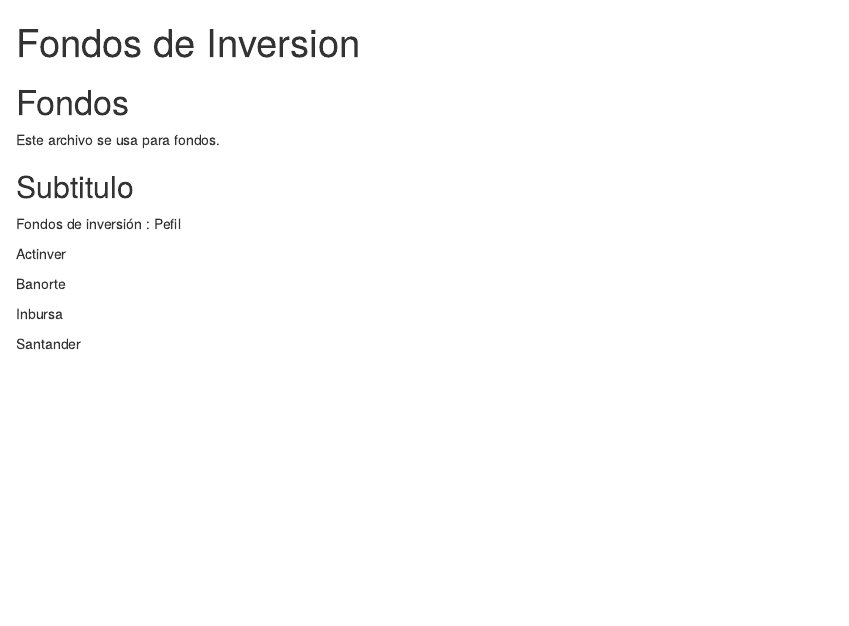
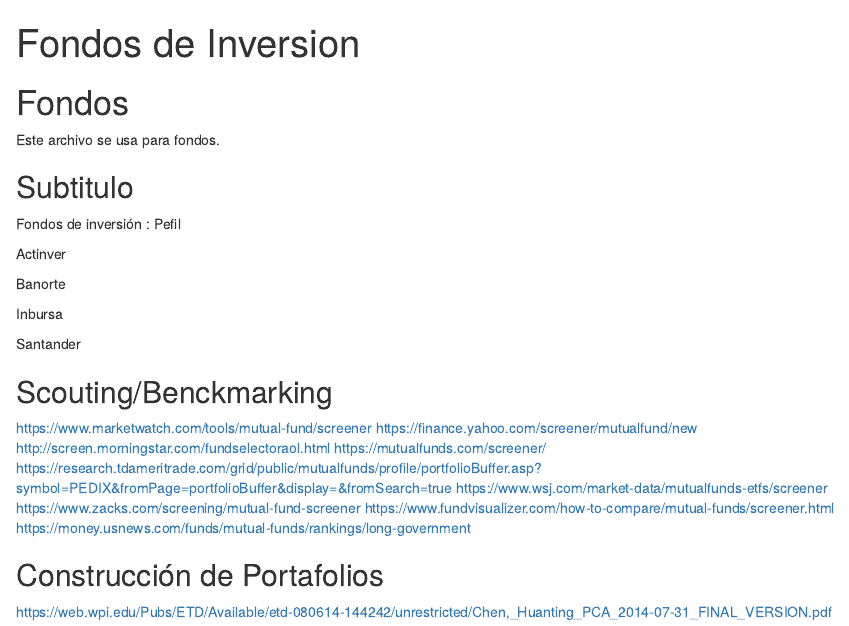
Before and after one commit to dcr-infosel/fondos_inversion, an R Markdown document (index.Rmd): the page in a window 1100 px wide, from its top. Rendered offline with R 4.5, knitr and Pandoc, with nearby package versions.

Commit message:
Benchmarks/Scouting
Se añadieron las ligas de las benckmarks que nos pueden ayudar a diseñar mejor las pantallas de los fondos

```diff
--- a/index.Rmd
+++ b/index.Rmd
@@ -19,3 +19,18 @@
 Inbursa
 
 Santander
+
+
+## Scouting/Benckmarking
+https://www.marketwatch.com/tools/mutual-fund/screener
+https://finance.yahoo.com/screener/mutualfund/new
+http://screen.morningstar.com/fundselectoraol.html
+https://mutualfunds.com/screener/
+https://research.tdameritrade.com/grid/public/mutualfunds/profile/portfolioBuffer.asp?symbol=PEDIX&fromPage=portfolioBuffer&display=&fromSearch=true
+https://www.wsj.com/market-data/mutualfunds-etfs/screener
+https://www.zacks.com/screening/mutual-fund-screener
+https://www.fundvisualizer.com/how-to-compare/mutual-funds/screener.html
+https://money.usnews.com/funds/mutual-funds/rankings/long-government
+
+## Construcción de Portafolios
+https://web.wpi.edu/Pubs/ETD/Available/etd-080614-144242/unrestricted/Chen,_Huanting_PCA_2014-07-31_FINAL_VERSION.pdf
```
